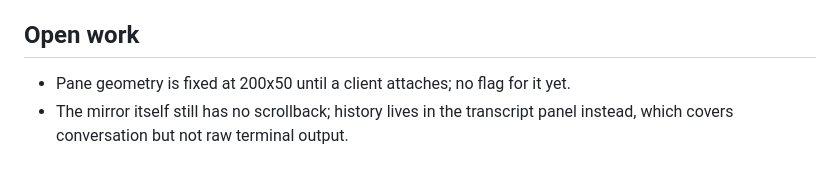
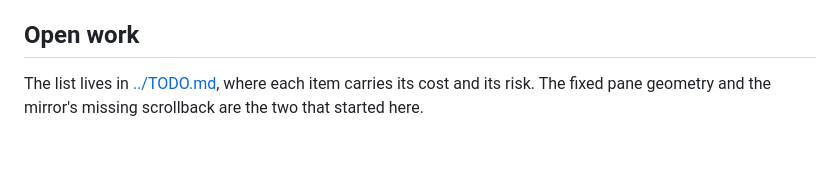
Before and after one commit to Arzaroth/c2c-conv, a Markdown page: docs/ARCHITECTURE.md, the part around the change. Rendered like a GitHub page.

```diff
--- a/docs/ARCHITECTURE.md
+++ b/docs/ARCHITECTURE.md
@@ -338,6 +338,6 @@ socket, both reachable only from the machine itself.
 
 ## Open work
 
-- Pane geometry is fixed at 200x50 until a client attaches; no flag for it yet.
-- The mirror itself still has no scrollback; history lives in the transcript
-  panel instead, which covers conversation but not raw terminal output.
+The list lives in [../TODO.md](../TODO.md), where each item carries its cost and
+its risk. The fixed pane geometry and the mirror's missing scrollback are the two
+that started here.
```
Also changed, not shown: README.md (+2 -2 lines), TODO.md (added, +160 -0 lines).
